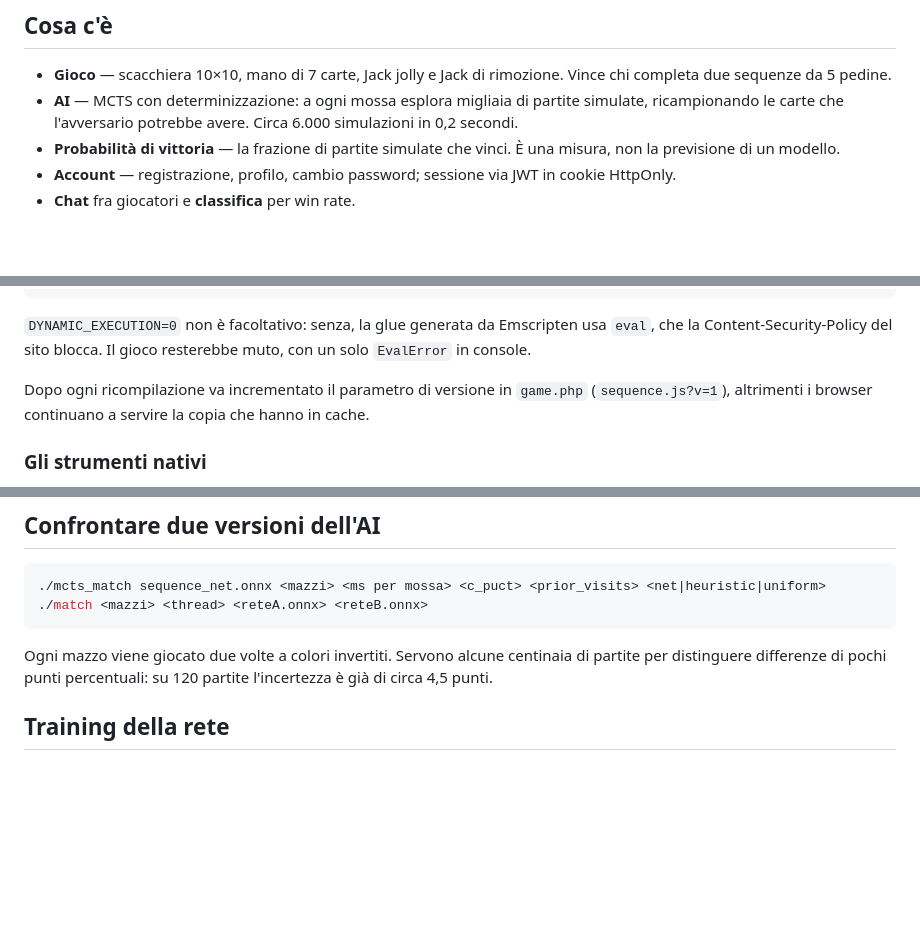
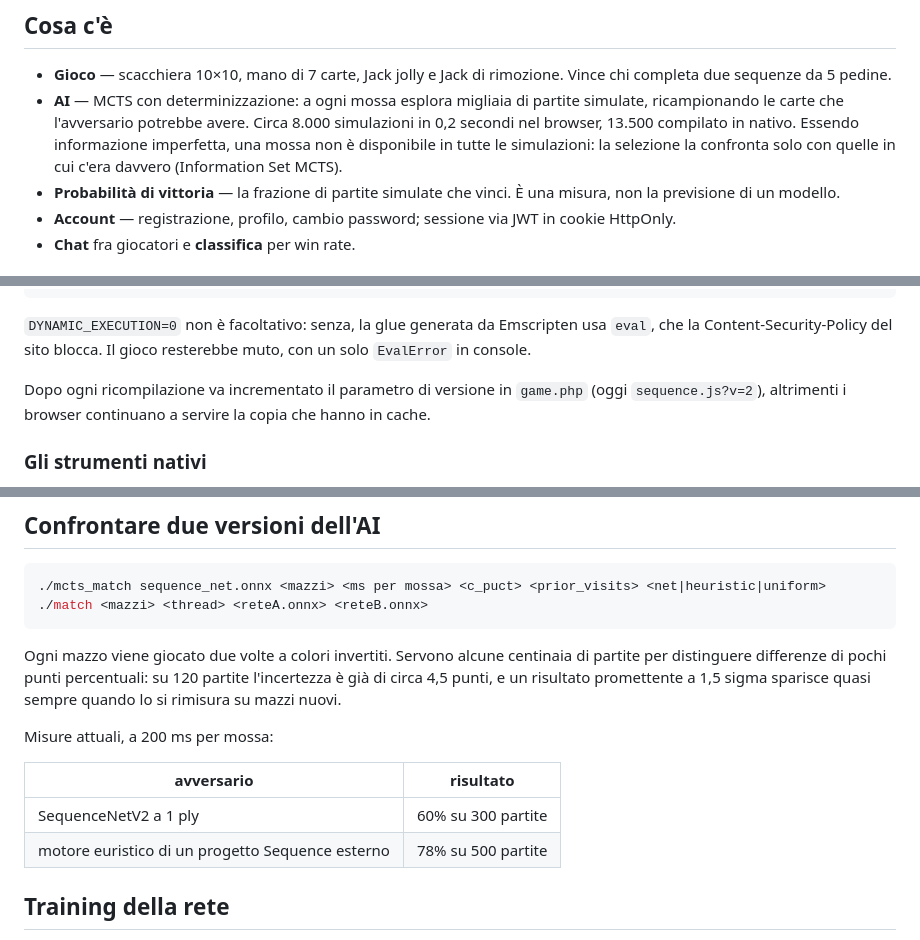
Before and after one commit to andre6226/Sequence-vs-AI, a Markdown page: README.md, 3 parts joined by grey strips. GitHub-like rendering; blank space fills up the shorter version.

Commit message:
README: numeri del motore aggiornati alle misure vere
Diceva 6.000 simulazioni in 0,2 secondi. Misurate: 8.008 in WebAssembly
e 13.552 in nativo, sulle prime mosse della partita dove le mosse legali
sono di piu' e il motore e' piu' lento.

Aggiunta una riga sull'Information Set MCTS, che e' quello che il motore
fa davvero dopo la correzione della formula di selezione, e le due misure
di forza che avevamo solo sparse: 60% contro SequenceNetV2 a 1 ply su 300
partite, 78% contro il motore euristico di un altro progetto Sequence su
500 partite.

Nella sezione dei confronti, una riga su quanto e' facile ingannarsi: un
1,5 sigma promettente sparisce quasi sempre quando lo si rimisura su
mazzi nuovi. E' successo due volte in una notte.

Corretto anche il riferimento a sequence.js?v=1, che ora e' v=2.

Co-Authored-By: Claude Opus 5 <noreply@anthropic.com>

```diff
--- a/README.md
+++ b/README.md
@@ -10,8 +10,11 @@ classifica.
 - **Gioco** — scacchiera 10×10, mano di 7 carte, Jack jolly e Jack di rimozione.
   Vince chi completa due sequenze da 5 pedine.
 - **AI** — MCTS con determinizzazione: a ogni mossa esplora migliaia di partite
-  simulate, ricampionando le carte che l'avversario potrebbe avere. Circa 6.000
-  simulazioni in 0,2 secondi.
+  simulate, ricampionando le carte che l'avversario potrebbe avere. Circa 8.000
+  simulazioni in 0,2 secondi nel browser, 13.500 compilato in nativo.
+  Essendo informazione imperfetta, una mossa non è disponibile in tutte le
+  simulazioni: la selezione la confronta solo con quelle in cui c'era davvero
+  (Information Set MCTS).
 - **Probabilità di vittoria** — la frazione di partite simulate che vinci. È una
   misura, non la previsione di un modello.
 - **Account** — registrazione, profilo, cambio password; sessione via JWT in
@@ -76,8 +79,8 @@ usa `eval`, che la Content-Security-Policy del sito blocca. Il gioco resterebbe
 muto, con un solo `EvalError` in console.
 
 Dopo ogni ricompilazione va incrementato il parametro di versione in
-`game.php` (`sequence.js?v=1`), altrimenti i browser continuano a servire la
-copia che hanno in cache.
+`game.php` (oggi `sequence.js?v=2`), altrimenti i browser continuano a servire
+la copia che hanno in cache.
 
 ### Gli strumenti nativi
 
@@ -115,7 +118,15 @@ WebAssembly senza trascinarsi dietro una libreria da 16 MB.
 
 Ogni mazzo viene giocato due volte a colori invertiti. Servono alcune centinaia
 di partite per distinguere differenze di pochi punti percentuali: su 120 partite
-l'incertezza è già di circa 4,5 punti.
+l'incertezza è già di circa 4,5 punti, e un risultato promettente a 1,5 sigma
+sparisce quasi sempre quando lo si rimisura su mazzi nuovi.
+
+Misure attuali, a 200 ms per mossa:
+
+| avversario | risultato |
+|---|---|
+| SequenceNetV2 a 1 ply | 60% su 300 partite |
+| motore euristico di un progetto Sequence esterno | 78% su 500 partite |
 
 ## Training della rete
 
```
